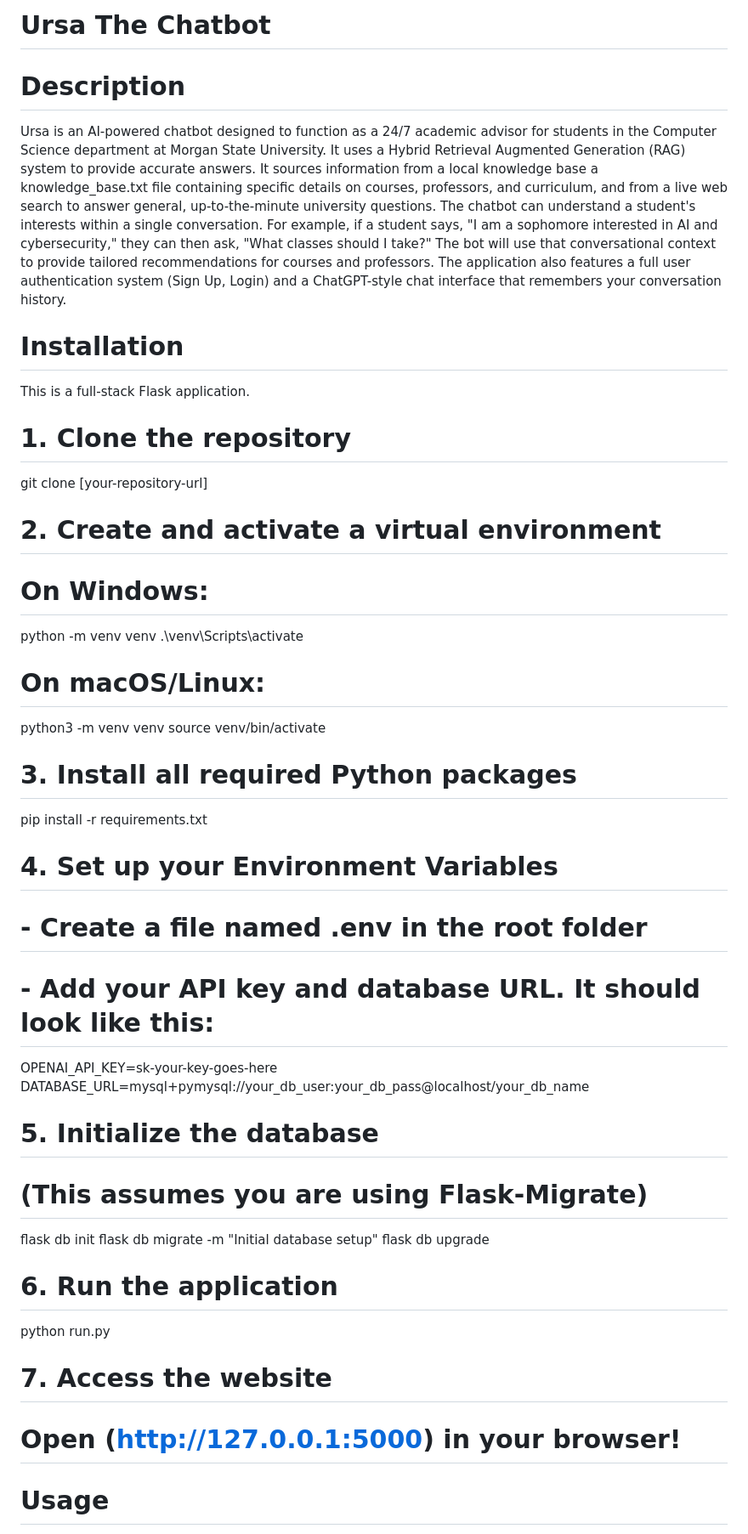
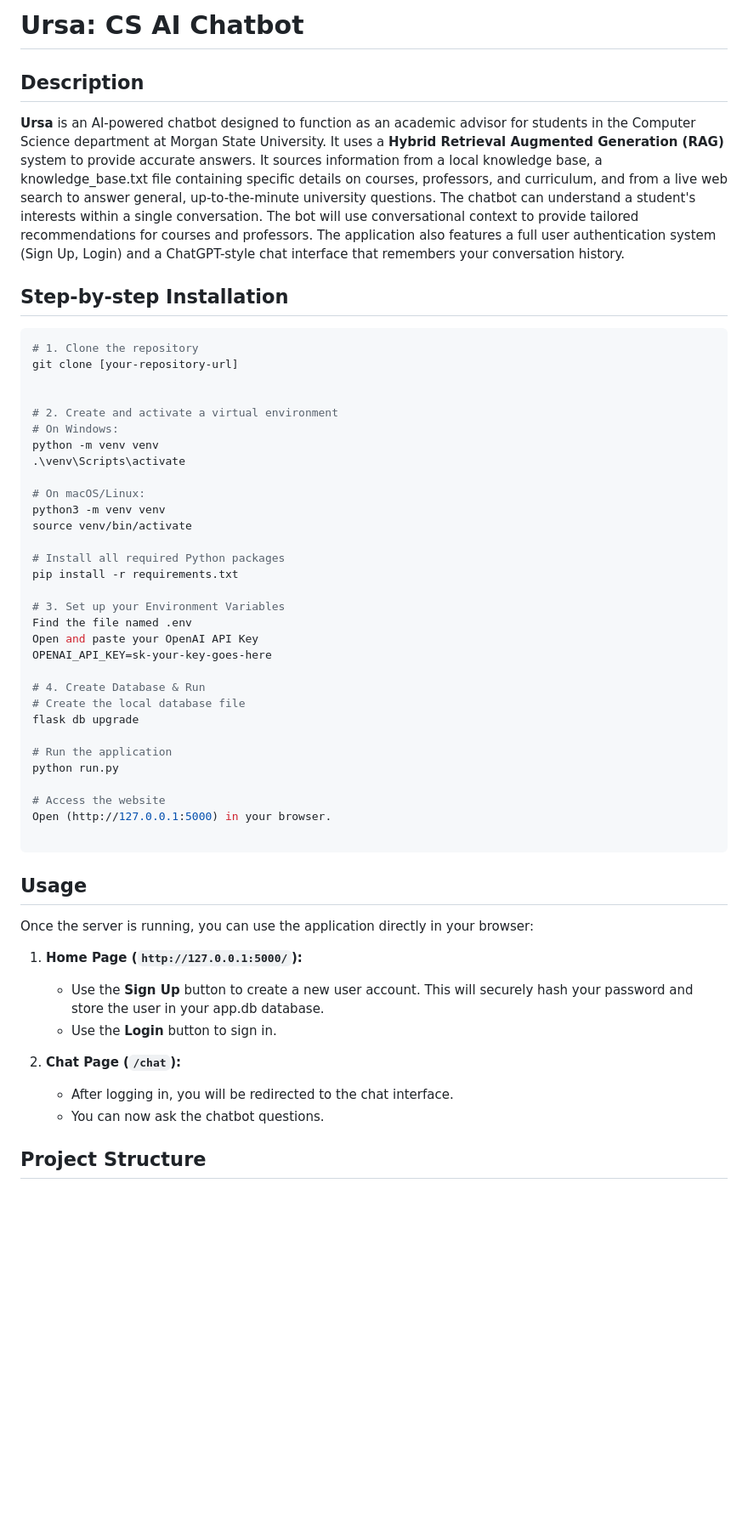
Before and after one commit to mapea4/CS-AI-chatbot, a Markdown page: README.md, the part around one of its changes. Shown at 85% size. Rendered like a GitHub page; blank space fills up the shorter version.

````diff
--- a/README.md
+++ b/README.md
@@ -1,15 +1,15 @@
-# Ursa The Chatbot
+# Ursa: CS AI Chatbot
 
-# Description
+## Description
 
-Ursa is an AI-powered chatbot designed to function as a 24/7 academic advisor for students in the Computer Science department at Morgan State University. It uses a Hybrid Retrieval Augmented Generation (RAG) system to provide accurate answers. It sources information from a local knowledge base a knowledge_base.txt file containing specific details on courses, professors, and curriculum, and from a live web search to answer general, up-to-the-minute university questions. The chatbot can understand a student's interests within a single conversation. For example, if a student says, "I am a sophomore interested in AI and cybersecurity," they can then ask, "What classes should I take?" The bot will use that conversational context to provide tailored recommendations for courses and professors. The application also features a full user authentication system (Sign Up, Login) and a ChatGPT-style chat interface that remembers your conversation history.
+**Ursa** is an AI-powered chatbot designed to function as an academic advisor for students in the Computer Science department at Morgan State University. It uses a **Hybrid Retrieval Augmented Generation (RAG)** system to provide accurate answers. It sources information from a local knowledge base, a knowledge_base.txt file containing specific details on courses, professors, and curriculum, and from a live web search to answer general, up-to-the-minute university questions. The chatbot can understand a student's interests within a single conversation. The bot will use  conversational context to provide tailored recommendations for courses and professors. The application also features a full user authentication system (Sign Up, Login) and a ChatGPT-style chat interface that remembers your conversation history.
 
-# Installation
+## Step-by-step Installation
 
-This is a full-stack Flask application.
-
+```bash
 # 1. Clone the repository
 git clone [your-repository-url]
+
 
 # 2. Create and activate a virtual environment
 # On Windows:
@@ -20,28 +20,37 @@ python -m venv venv
 python3 -m venv venv
 source venv/bin/activate
 
-# 3. Install all required Python packages
+# Install all required Python packages
 pip install -r requirements.txt
 
-# 4. Set up your Environment Variables
-#    - Create a file named .env in the root folder
-#    - Add your API key and database URL. It should look like this:
+# 3. Set up your Environment Variables
+Find the file named .env
+Open and paste your OpenAI API Key
+OPENAI_API_KEY=sk-your-key-goes-here
 
-OPENAI_API_KEY=sk-your-key-goes-here
-DATABASE_URL=mysql+pymysql://your_db_user:your_db_pass@localhost/your_db_name
-
-# 5. Initialize the database
-#    (This assumes you are using Flask-Migrate)
-flask db init
-flask db migrate -m "Initial database setup"
+# 4. Create Database & Run
+# Create the local database file
 flask db upgrade
 
-# 6. Run the application
+# Run the application
 python run.py
 
-# 7. Access the website
-#    Open (http://127.0.0.1:5000) in your browser!
+# Access the website
+Open (http://127.0.0.1:5000) in your browser.
+
+```
+
+## Usage
+
+Once the server is running, you can use the application directly in your browser:
+1.  **Home Page (`http://127.0.0.1:5000/`):**
+    * Use the **Sign Up** button to create a new user account. This will securely hash your password and store the user in your app.db database.
+    * Use the **Login** button to sign in.
+
+2.  **Chat Page (`/chat`):**
+    * After logging in, you will be redirected to the chat interface.
+    * You can now ask the chatbot questions.
 
 
-# Usage
+##  Project Structure
 
````
Also changed, not shown: other parts of README.md (+33 -71 lines).
